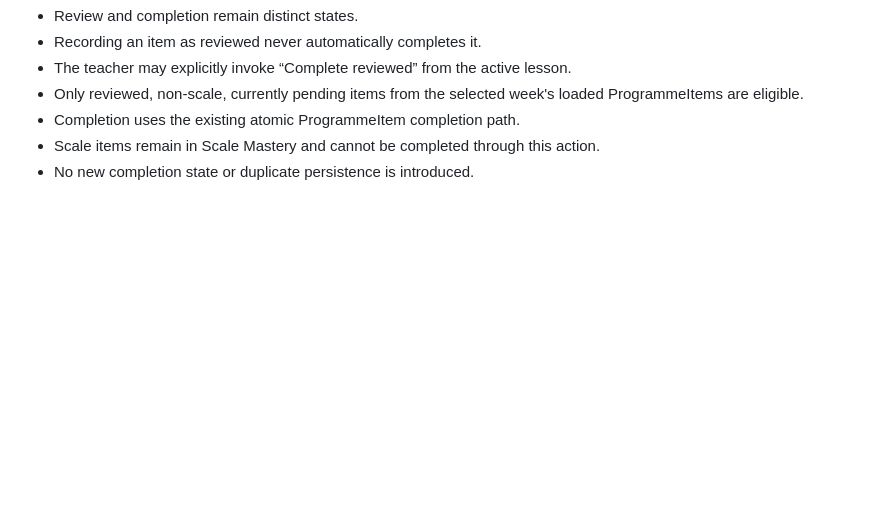
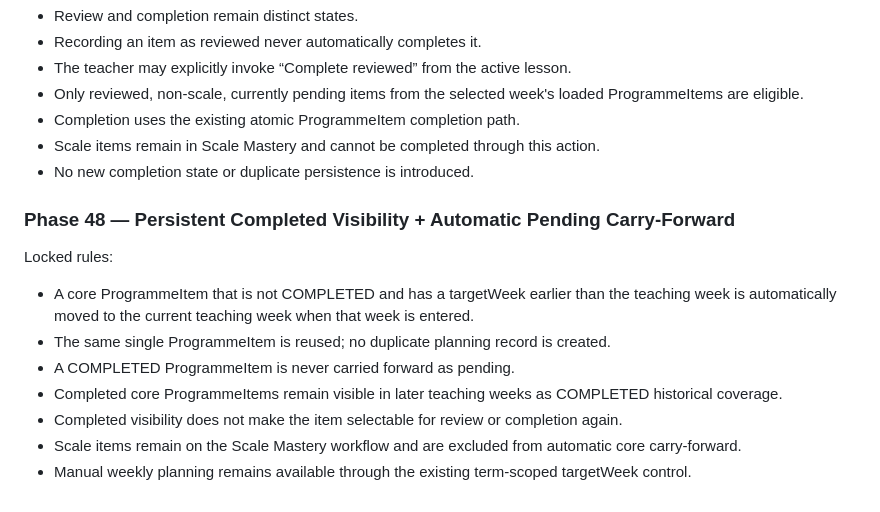
Before and after one commit to tneophytou22/violin-ai-teacher-agenda, a Markdown page: v15/ARCHITECTURE-CONTRACT.md, the part around the change. Rendered like a GitHub page; blank space fills up the shorter version.

Commit message:
V15: lock persistent completed visibility and carry-forward

```diff
--- a/v15/ARCHITECTURE-CONTRACT.md
+++ b/v15/ARCHITECTURE-CONTRACT.md
@@ -221,3 +221,14 @@ Locked rules:
 - Completion uses the existing atomic ProgrammeItem completion path.
 - Scale items remain in Scale Mastery and cannot be completed through this action.
 - No new completion state or duplicate persistence is introduced.
+
+### Phase 48 — Persistent Completed Visibility + Automatic Pending Carry-Forward
+
+Locked rules:
+- A core ProgrammeItem that is not COMPLETED and has a targetWeek earlier than the teaching week is automatically moved to the current teaching week when that week is entered.
+- The same single ProgrammeItem is reused; no duplicate planning record is created.
+- A COMPLETED ProgrammeItem is never carried forward as pending.
+- Completed core ProgrammeItems remain visible in later teaching weeks as COMPLETED historical coverage.
+- Completed visibility does not make the item selectable for review or completion again.
+- Scale items remain on the Scale Mastery workflow and are excluded from automatic core carry-forward.
+- Manual weekly planning remains available through the existing term-scoped targetWeek control.
```
